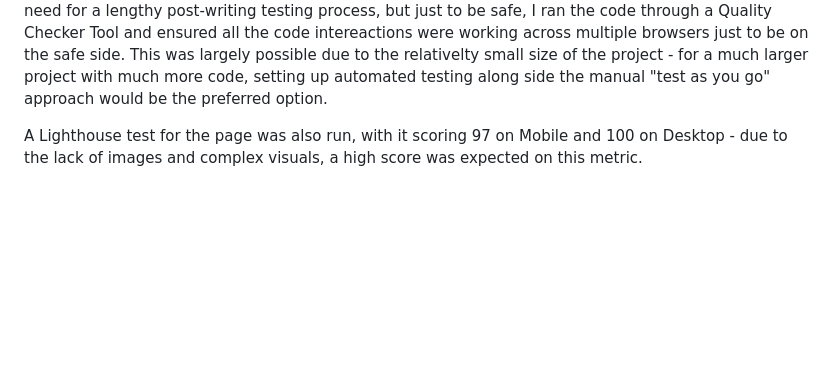
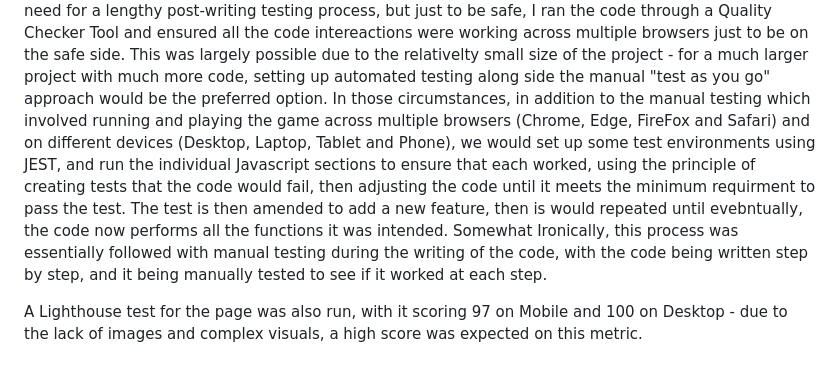
Before and after one commit to TiredSkitarii/sequence-game, a Markdown page: README.md, the part around one of its changes. Rendered like a GitHub page; blank space fills up the shorter version.

Commit message:
Updated README with Testing Info and validation screenshots

```diff
--- a/README.md
+++ b/README.md
@@ -120,6 +124,8 @@ All Javascript Code was validated using JSHint, and online Code Quality tool for
 
 Furthermore, all Javascript Code and Functions were Manually Tested as they were written, with it being confirmed that a piece of code was working properly, before moving on to work on the next piece of code. While this slowed down the wiriting of the code, it did ensure that all functions and code were working correcty through out the process, and made the identification of any errors causes by poor code interactions and typoes were found and fixed as part of the initial writing of the code. This removed the need for a lengthy post-writing testing process, but just to be safe, I ran the code through a Quality Checker Tool and ensured all the code intereactions were working across multiple browsers just to be on the safe side.
 This was largely possible due to the relativelty small size of the project - for a much larger project with much more code, setting up automated testing along side the manual "test as you go" approach would be the preferred option.
+In those circumstances, in addition to the manual testing which involved running and playing the game across multiple browsers (Chrome, Edge, FireFox and Safari) and on different devices (Desktop, Laptop, Tablet and Phone), we would set up some test environments using JEST, and run the individual Javascript sections to ensure that each worked, using the principle of creating tests that the code would fail, then adjusting the code until it meets the minimum requirment to pass the test. The test is then amended to add a new feature, then is would repeated until evebntually, the code now performs all the functions it was intended.
+Somewhat Ironically, this process was essentially followed with manual testing during the writing of the code, with the code being written step by step, and it being manually tested to see if it worked at each step.
 
 A Lighthouse test for the page was also run, with it scoring 97 on Mobile and 100 on Desktop - due to the lack of images and complex visuals, a high score was expected on this metric.
 
```
Also changed, not shown: other parts of README.md (+4 -0 lines).
